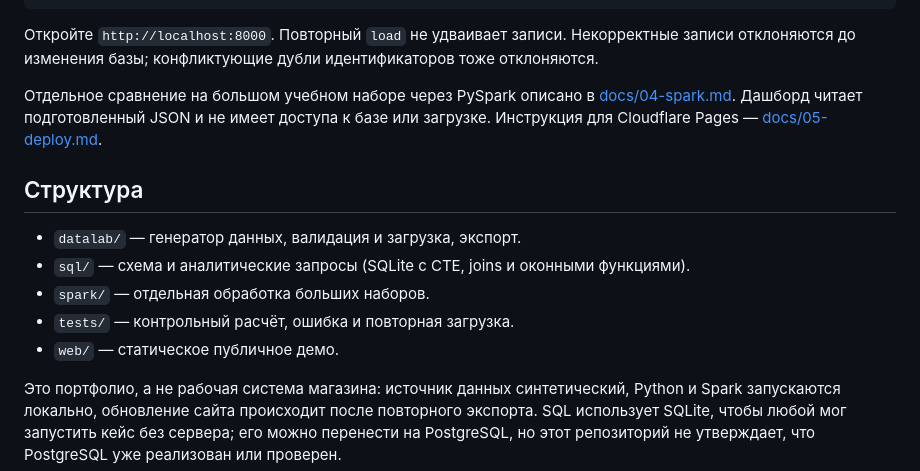
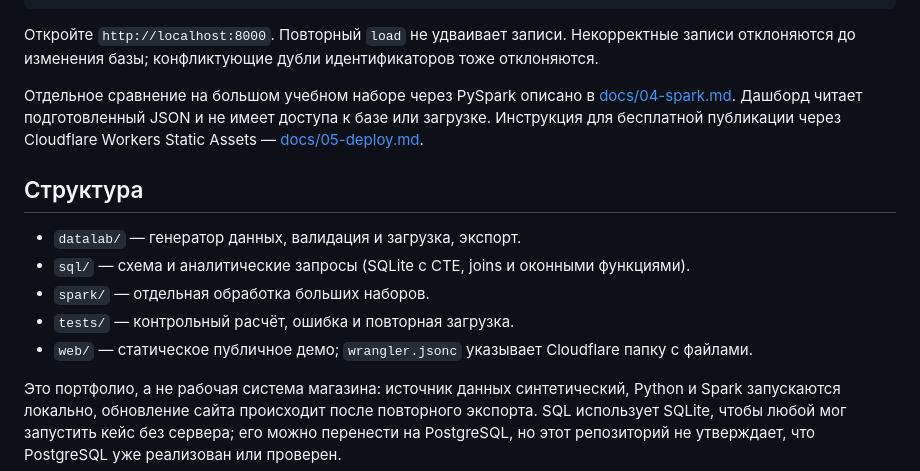
Before and after one commit to badahyousr-collab/Data-Lab, a Markdown page: README.md, the part around the change. Drawn GitHub-style.

Commit message:
Document Cloudflare Worker static deployment

```diff
--- a/README.md
+++ b/README.md
@@ -21,7 +21,7 @@ python -m http.server 8000 --directory web
 
 Откройте `http://localhost:8000`. Повторный `load` не удваивает записи. Некорректные записи отклоняются до изменения базы; конфликтующие дубли идентификаторов тоже отклоняются.
 
-Отдельное сравнение на большом учебном наборе через PySpark описано в [docs/04-spark.md](docs/04-spark.md). Дашборд читает подготовленный JSON и не имеет доступа к базе или загрузке. Инструкция для Cloudflare Pages — [docs/05-deploy.md](docs/05-deploy.md).
+Отдельное сравнение на большом учебном наборе через PySpark описано в [docs/04-spark.md](docs/04-spark.md). Дашборд читает подготовленный JSON и не имеет доступа к базе или загрузке. Инструкция для бесплатной публикации через Cloudflare Workers Static Assets — [docs/05-deploy.md](docs/05-deploy.md).
 
 ## Структура
 
@@ -29,6 +29,6 @@ python -m http.server 8000 --directory web
 - `sql/` — схема и аналитические запросы (SQLite с CTE, joins и оконными функциями).
 - `spark/` — отдельная обработка больших наборов.
 - `tests/` — контрольный расчёт, ошибка и повторная загрузка.
-- `web/` — статическое публичное демо.
+- `web/` — статическое публичное демо; `wrangler.jsonc` указывает Cloudflare папку с файлами.
 
 Это портфолио, а не рабочая система магазина: источник данных синтетический, Python и Spark запускаются локально, обновление сайта происходит после повторного экспорта. SQL использует SQLite, чтобы любой мог запустить кейс без сервера; его можно перенести на PostgreSQL, но этот репозиторий не утверждает, что PostgreSQL уже реализован или проверен.
```
